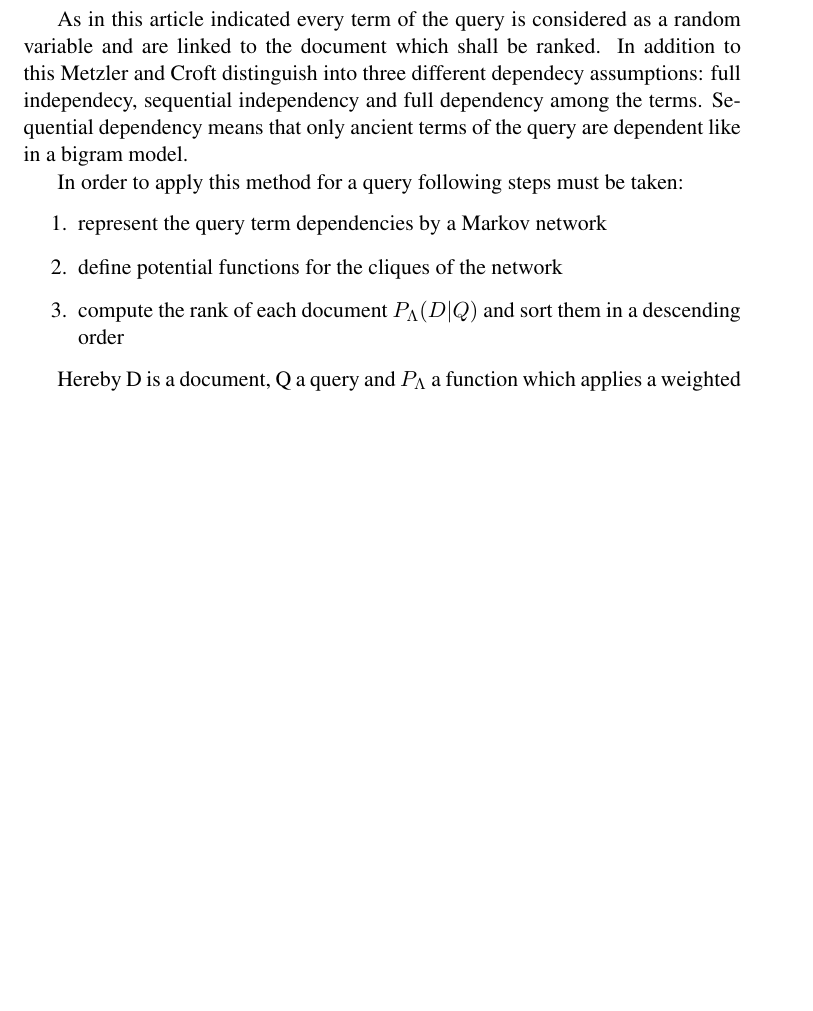
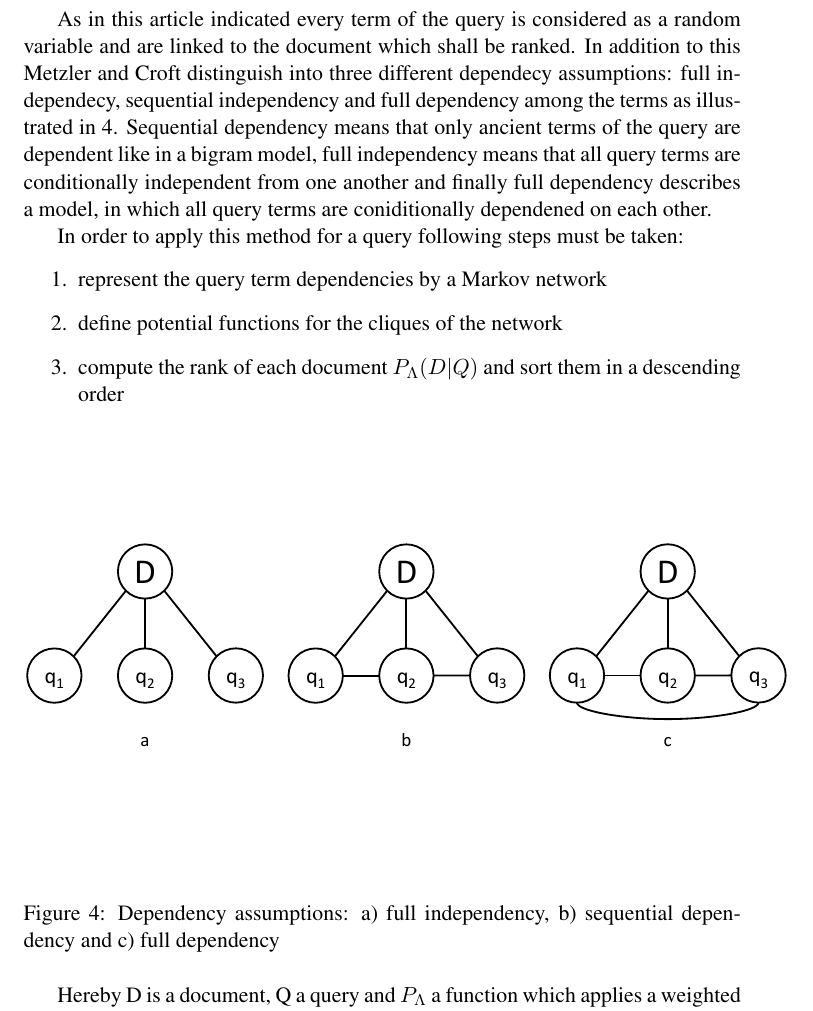
Before and after one commit to davidsparkles/seminararbeit-ugm, a LaTeX document (main.tex, which reads tex/application.tex): part of page 6 of 7 before the commit and part of page 6 of 8 after it, cut so that both start at the same text, the shorter picture padded with empty space. Compiled offline with pdfLaTeX.

Commit message:
figure term dependency assumptions

```diff
--- a/tex/application.tex
+++ b/tex/application.tex
@@ -8,7 +8,7 @@ TODO: Get some more information from \url{http:\\www.slideplayer.com/slide/60125
 
 Donald Metzler and W. Bruce Croft describe in \cite{metzler2005markov} a model for term dependencies using a Markov network. Afterwards this model can be used for information retrieval.
 
-As in this article indicated every term of the query is considered as a random variable and are linked to the document which shall be ranked. In addition to this Metzler and Croft distinguish into three different dependecy assumptions: full independecy, sequential independency and full dependency among the terms. Sequential dependency means that only ancient terms of the query are dependent like in a bigram model.
+As in this article indicated every term of the query is considered as a random variable and are linked to the document which shall be ranked. In addition to this Metzler and Croft distinguish into three different dependecy assumptions: full independecy, sequential independency and full dependency among the terms as illustrated in \ref{fig:termdep}. Sequential dependency means that only ancient terms of the query are dependent like in a bigram model, full independency means that all query terms are conditionally independent from one another and finally full dependency describes a model, in which all query terms are coniditionally dependened on each other.
 
 In order to apply this method for a query following steps must be taken:
 \begin{enumerate}
@@ -16,6 +16,13 @@ In order to apply this method for a query following steps must be taken:
 \item define potential functions for the cliques of the network
 \item compute the rank of each document $P_\Lambda (D|Q)$ and sort them in a descending order
 \end{enumerate}
+
+\begin{figure}[htpb]
+  \centering
+  	\includegraphics[scale=0.4]{img/termdep.pdf}
+  \caption{Dependency assumptions: a) full independency, b) sequential dependency and c) full dependency}
+  \label{fig:termdep}
+\end{figure}
 
 Hereby D is a document, Q a query and $P_\Lambda$ a function which applies a weighted potential function to each clique of the Markov model. The potential functions can be considered as compatibility functions, as described in \ref{sec:methodology}, and are restriced to be strictly positive by \cite{metzler2005markov}. Further if full independency is assummed every term would form a smallest clique with the document under investigation and will lead to one contribution to the rank of the document with repect to the query. If elsewise full dependency is assummed, there are also cliques with all query terms and the document taken into account.
 
```
Also changed, not shown: img/termdep.pdf (added).
